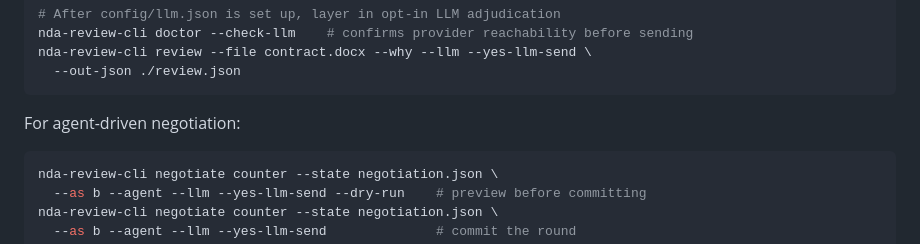
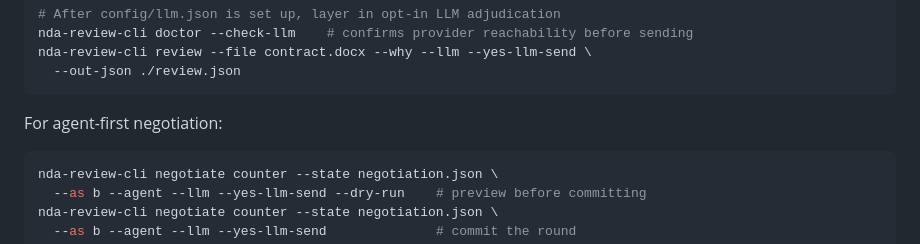
Before and after one commit to DrBaher/nda-review-cli, a Markdown page: AGENTS.md, the part around the change. Drawn GitHub-style.

````diff
--- a/AGENTS.md
+++ b/AGENTS.md
@@ -63,7 +63,7 @@ nda-review-cli review --file contract.docx --why --llm --yes-llm-send \
   --out-json ./review.json
 ```
 
-For agent-driven negotiation:
+For agent-first negotiation:
 
 ```bash
 nda-review-cli negotiate counter --state negotiation.json \
````
Also changed, not shown: README.md (+1 -1 lines).
